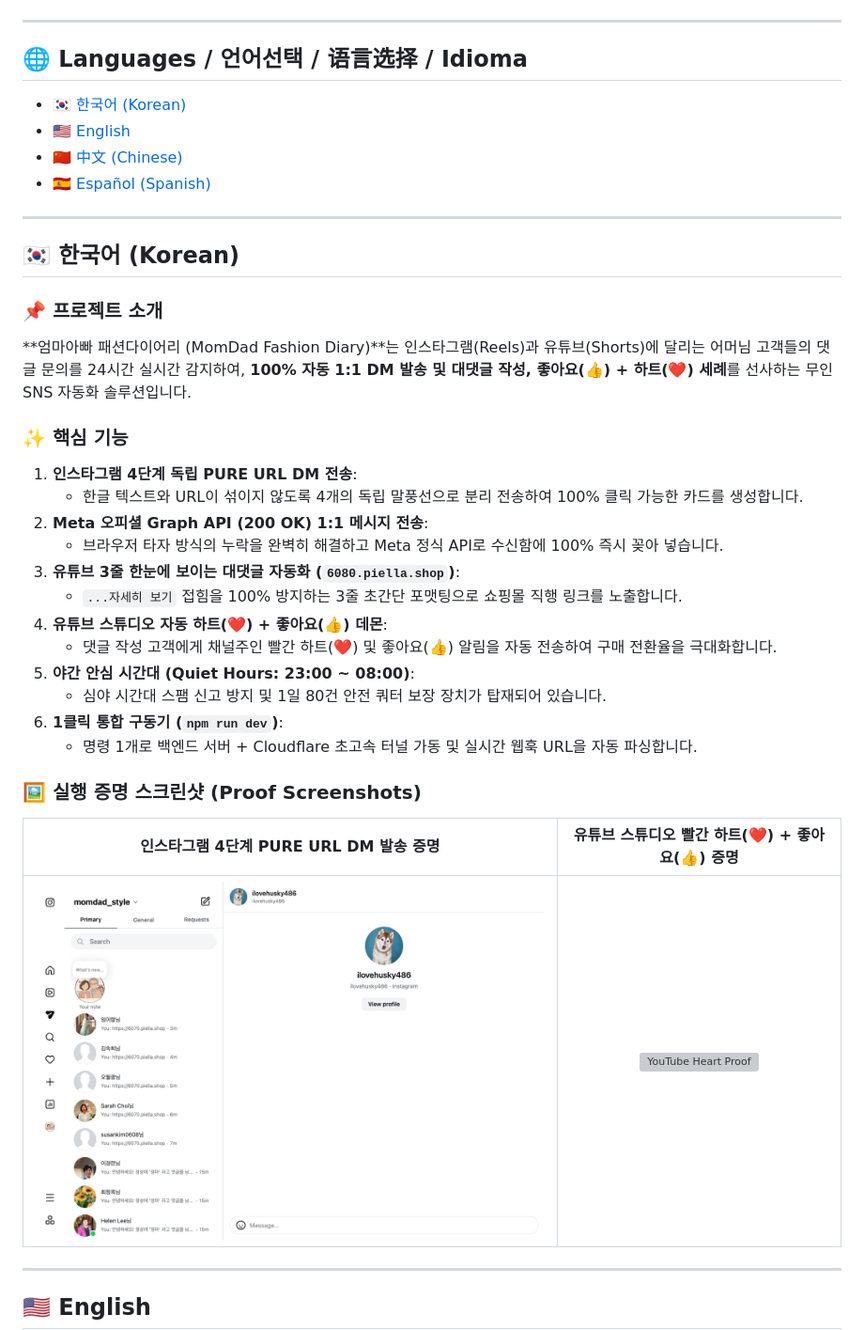
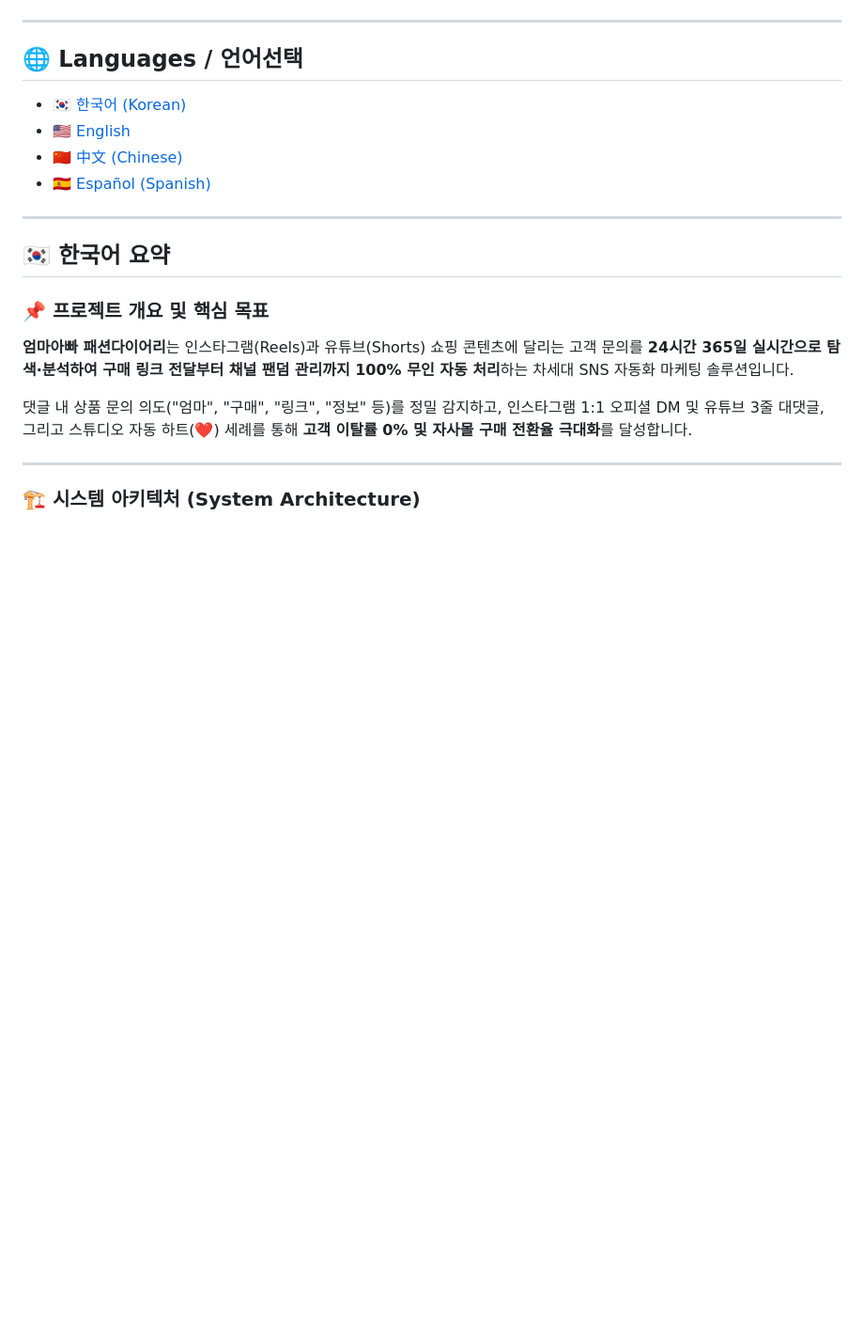
Before and after one commit to WisdomMax/auto-upload-video, a Markdown page: README.md, the part around one of its changes. Shown at 94% size. Drawn GitHub-style; blank space fills up the shorter version; grey boxes are pictures that could not be loaded.

Commit message:
docs: README.md 시스템 아키텍처 다이어그램 및 기능 구조표 기반의 명품 문서 전면 개편

```diff
--- a/README.md
+++ b/README.md
@@ -8,41 +9,22 @@
 
 ---
 
-## 🌐 Languages / 언어선택 / 语言选择 / Idioma
-
-- 🇰🇷 [한국어 (Korean)](#-한국어-korean)
-- 🇺🇸 [English](#-english)
-- 🇨🇳 [中文 (Chinese)](#-中文-chinese)
-- 🇪🇸 [Español (Spanish)](#-español-spanish)
+## 🌐 Languages / 언어선택
+- 🇰🇷 [한국어 (Korean)](#-한국어-요약)
+- 🇺🇸 [English](#-english-overview)
+- 🇨🇳 [中文 (Chinese)](#-中文-概述)
+- 🇪🇸 [Español (Spanish)](#-español-resumen)
 
 ---
 
-## 🇰🇷 한국어 (Korean)
+## 🇰🇷 한국어 요약
 
-### 📌 프로젝트 소개
-**엄마아빠 패션다이어리 (MomDad Fashion Diary)**는 인스타그램(Reels)과 유튜브(Shorts)에 달리는 어머님 고객들의 댓글 문의를 24시간 실시간 감지하여, **100% 자동 1:1 DM 발송 및 대댓글 작성, 좋아요(👍) + 하트(❤️) 세례**를 선사하는 무인 SNS 자동화 솔루션입니다.
+### 📌 프로젝트 개요 및 핵심 목표
+**엄마아빠 패션다이어리**는 인스타그램(Reels)과 유튜브(Shorts) 쇼핑 콘텐츠에 달리는 고객 문의를 **24시간 365일 실시간으로 탐색·분석하여 구매 링크 전달부터 채널 팬덤 관리까지 100% 무인 자동 처리**하는 차세대 SNS 자동화 마케팅 솔루션입니다.
 
-### ✨ 핵심 기능
-1. **인스타그램 4단계 독립 PURE URL DM 전송**:
-   - 한글 텍스트와 URL이 섞이지 않도록 4개의 독립 말풍선으로 분리 전송하여 100% 클릭 가능한 카드를 생성합니다.
-2. **Meta 오피셜 Graph API (200 OK) 1:1 메시지 전송**:
-   - 브라우저 타자 방식의 누락을 완벽히 해결하고 Meta 정식 API로 수신함에 100% 즉시 꽂아 넣습니다.
-3. **유튜브 3줄 한눈에 보이는 대댓글 자동화 (`6080.piella.shop`)**:
-   - `...자세히 보기` 접힘을 100% 방지하는 3줄 초간단 포맷팅으로 쇼핑몰 직행 링크를 노출합니다.
-4. **유튜브 스튜디오 자동 하트(❤️) + 좋아요(👍) 데몬**:
-   - 댓글 작성 고객에게 채널주인 빨간 하트(❤️) 및 좋아요(👍) 알림을 자동 전송하여 구매 전환율을 극대화합니다.
-5. **야간 안심 시간대 (Quiet Hours: 23:00 ~ 08:00)**:
-   - 심야 시간대 스팸 신고 방지 및 1일 80건 안전 쿼터 보장 장치가 탑재되어 있습니다.
-6. **1클릭 통합 구동기 (`npm run dev`)**:
-   - 명령 1개로 백엔드 서버 + Cloudflare 초고속 터널 가동 및 실시간 웹훅 URL을 자동 파싱합니다.
-
-### 🖼️ 실행 증명 스크린샷 (Proof Screenshots)
-
-| 인스타그램 4단계 PURE URL DM 발송 증명 | 유튜브 스튜디오 빨간 하트(❤️) + 좋아요(👍) 증명 |
-| :---: | :---: |
-| ![Instagram DM Proof](docs/images/instagram_dm_proof.png) | ![YouTube Heart Proof](docs/images/youtube_heart_proof.png) |
+댓글 내 상품 문의 의도("엄마", "구매", "링크", "정보" 등)를 정밀 감지하고, 인스타그램 1:1 오피셜 DM 및 유튜브 3줄 대댓글, 그리고 스튜디오 자동 하트(❤️) 세례를 통해 **고객 이탈률 0% 및 자사몰 구매 전환율 극대화**를 달성합니다.
 
 ---
 
-## 🇺🇸 English
+### 🏗️ 시스템 아키텍처 (System Architecture)
 
```
Also changed, not shown: other parts of README.md (+99 -54 lines).
